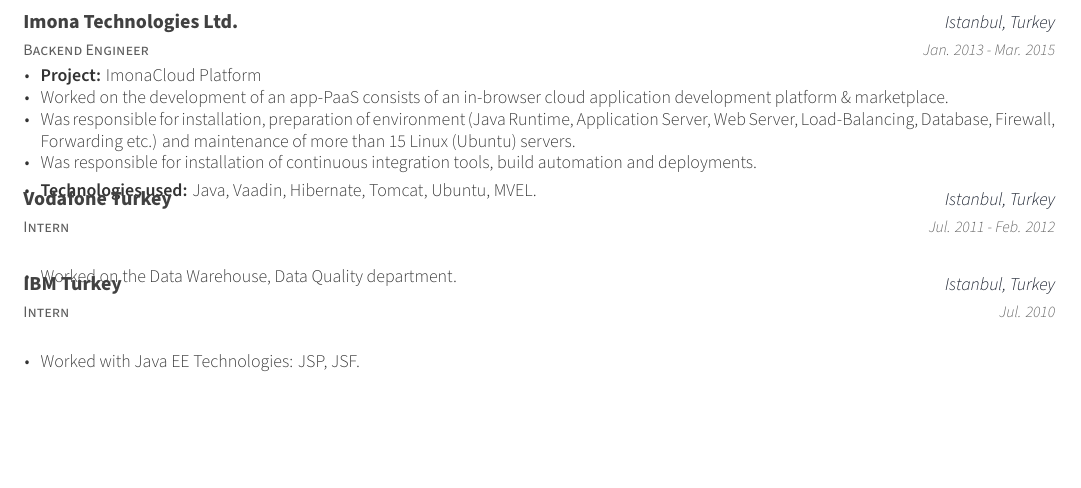
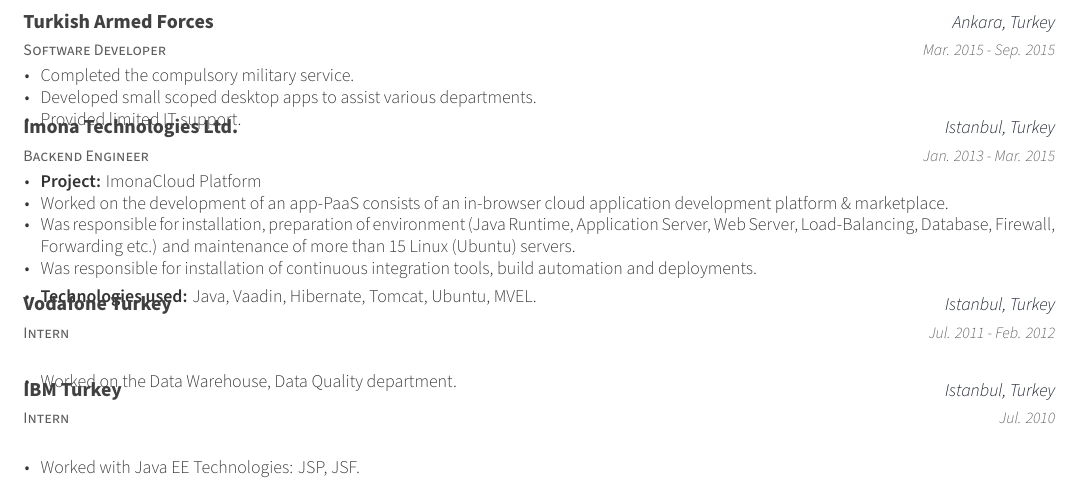
Before and after one commit to utkuozdemir/utkuozdemir.github.io, a LaTeX CV (cv/utku-ozdemir-cv.tex, which reads cv/sections/experience.tex): part of page 2 of 2, cut at the place of the change, the shorter picture padded with empty space. Compiled offline with XeLaTeX.

Commit message:
Update cv.

```diff
--- a/cv/sections/experience.tex
+++ b/cv/sections/experience.tex
@@ -165,6 +165,19 @@
     }
 
     \cventry
+    {Software Developer}
+    {Turkish Armed Forces}
+    {Ankara, Turkey}
+    {Mar. 2015 - Sep. 2015}
+    {
+    \begin{cvitems}
+        \item{Completed the compulsory military service.}
+        \item{Developed small scoped desktop apps to assist various departments.}
+        \item{Provided limited IT support.}
+    \end{cvitems}
+    }
+
+    \cventry
     {Backend Engineer}
     {Imona Technologies Ltd.}
     {Istanbul, Turkey}
```
Also changed, not shown: cv/utku-ozdemir-cv.pdf.
